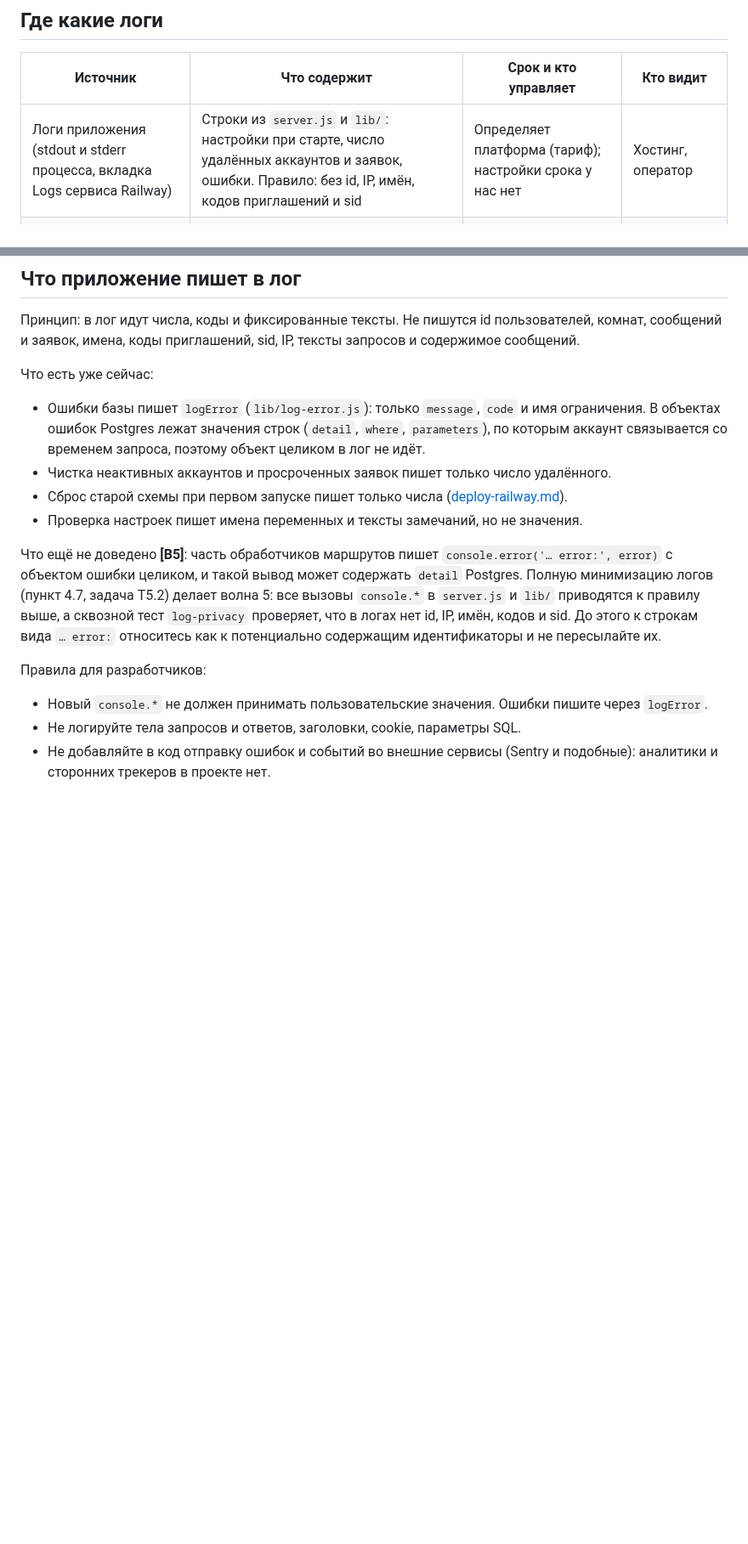
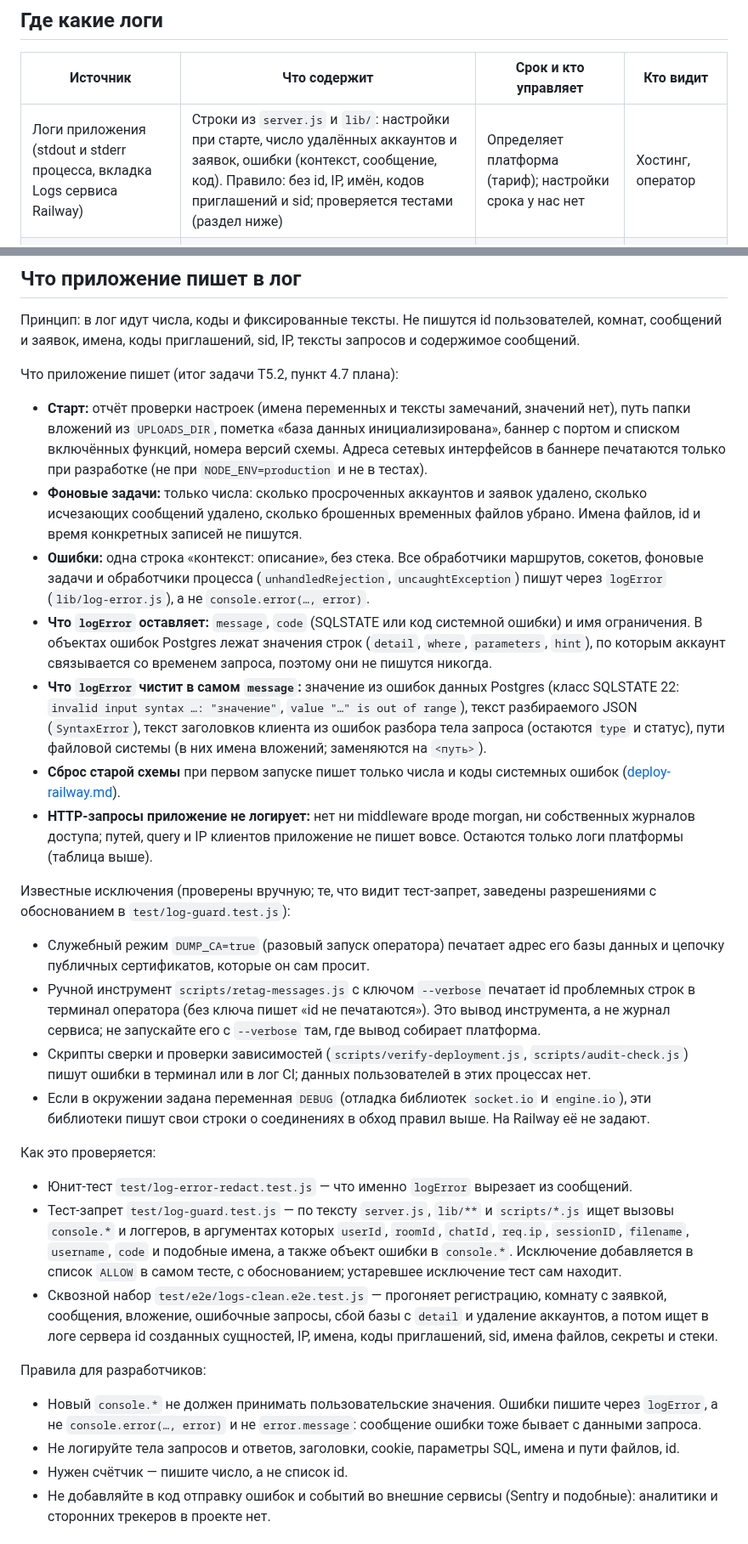
Before and after one commit to PortfolioBTS/masages, a Markdown page: docs/ops/logs-retention.md, 2 parts joined by grey strips. Shown at 85% size. Rendered like a GitHub page; blank space fills up the shorter version.

Commit message:
Документы о логах: снять пометки В5, описать итог минимизации (T5.2, шаг 5)
docs/ops/logs-retention.md: раздел «Что приложение пишет в лог» переписан по факту
(старт, фоновые задачи, ошибки через logError, что logError вырезает из message, что
HTTP-запросы приложение не логирует), добавлены известные исключения и список проверок
(юнит, тест-запрет, сквозной набор), чек-лист ссылается на настоящие тесты вместо
несуществовавшего log-privacy. docs/threat-model.md: у строк про логи (5.5 и 6.11)
убрана пометка В5 и указаны проверяющие тесты.

Co-Authored-By: Claude Opus 5.5 <noreply@anthropic.com>

```diff
--- a/docs/ops/logs-retention.md
+++ b/docs/ops/logs-retention.md
@@ -8,7 +8,7 @@
 
 | Источник | Что содержит | Срок и кто управляет | Кто видит |
 |---|---|---|---|
-| Логи приложения (stdout и stderr процесса, вкладка Logs сервиса Railway) | Строки из `server.js` и `lib/`: настройки при старте, число удалённых аккаунтов и заявок, ошибки. Правило: без id, IP, имён, кодов приглашений и sid | Определяет платформа (тариф); настройки срока у нас нет | Хостинг, оператор |
+| Логи приложения (stdout и stderr процесса, вкладка Logs сервиса Railway) | Строки из `server.js` и `lib/`: настройки при старте, число удалённых аккаунтов и заявок, ошибки (контекст, сообщение, код). Правило: без id, IP, имён, кодов приглашений и sid; проверяется тестами (раздел ниже) | Определяет платформа (тариф); настройки срока у нас нет | Хостинг, оператор |
 | HTTP-логи Railway (запросы на краю платформы) | Время, метод, путь, статус, длительность, размер, обычно IP-адрес клиента и User-Agent. Содержимое запросов и тела не пишутся; cookie в путь не попадают | Определяет платформа; наша настройка срока, как правило, недоступна | Хостинг, оператор |
 | Логи сборки и деплоя | Вывод установки зависимостей и запуска, включая отчёт проверки настроек (без значений) | Определяет платформа | Хостинг, оператор |
 | Логи Postgres (сервис базы) | Служебные строки сервера Postgres. Запросы с параметрами по умолчанию не пишутся | Определяет платформа | Хостинг, оператор |
@@ -21,19 +21,34 @@
 
 Принцип: в лог идут числа, коды и фиксированные тексты. Не пишутся id пользователей, комнат, сообщений и заявок, имена, коды приглашений, sid, IP, тексты запросов и содержимое сообщений.
 
-Что есть уже сейчас:
+Что приложение пишет (итог задачи T5.2, пункт 4.7 плана):
 
-- Ошибки базы пишет `logError` (`lib/log-error.js`): только `message`, `code` и имя ограничения. В объектах ошибок Postgres лежат значения строк (`detail`, `where`, `parameters`), по которым аккаунт связывается со временем запроса, поэтому объект целиком в лог не идёт.
-- Чистка неактивных аккаунтов и просроченных заявок пишет только число удалённого.
-- Сброс старой схемы при первом запуске пишет только числа ([deploy-railway.md](deploy-railway.md)).
-- Проверка настроек пишет имена переменных и тексты замечаний, но не значения.
+- **Старт:** отчёт проверки настроек (имена переменных и тексты замечаний, значений нет), путь папки вложений из `UPLOADS_DIR`, пометка «база данных инициализирована», баннер с портом и списком включённых функций, номера версий схемы. Адреса сетевых интерфейсов в баннере печатаются только при разработке (не при `NODE_ENV=production` и не в тестах).
+- **Фоновые задачи:** только числа: сколько просроченных аккаунтов и заявок удалено, сколько исчезающих сообщений удалено, сколько брошенных временных файлов убрано. Имена файлов, id и время конкретных записей не пишутся.
+- **Ошибки:** одна строка «контекст: описание», без стека. Все обработчики маршрутов, сокетов, фоновые задачи и обработчики процесса (`unhandledRejection`, `uncaughtException`) пишут через `logError` (`lib/log-error.js`), а не `console.error(…, error)`.
+- **Что `logError` оставляет:** `message`, `code` (SQLSTATE или код системной ошибки) и имя ограничения. В объектах ошибок Postgres лежат значения строк (`detail`, `where`, `parameters`, `hint`), по которым аккаунт связывается со временем запроса, поэтому они не пишутся никогда.
+- **Что `logError` чистит в самом `message`:** значение из ошибок данных Postgres (класс SQLSTATE 22: `invalid input syntax …: "значение"`, `value "…" is out of range`), текст разбираемого JSON (`SyntaxError`), текст заголовков клиента из ошибок разбора тела запроса (остаются `type` и статус), пути файловой системы (в них имена вложений; заменяются на `<путь>`).
+- **Сброс старой схемы** при первом запуске пишет только числа и коды системных ошибок ([deploy-railway.md](deploy-railway.md)).
+- **HTTP-запросы приложение не логирует:** нет ни middleware вроде morgan, ни собственных журналов доступа; путей, query и IP клиентов приложение не пишет вовсе. Остаются только логи платформы (таблица выше).
 
-Что ещё не доведено **[В5]**: часть обработчиков маршрутов пишет `console.error('… error:', error)` с объектом ошибки целиком, и такой вывод может содержать `detail` Postgres. Полную минимизацию логов (пункт 4.7, задача T5.2) делает волна 5: все вызовы `console.*` в `server.js` и `lib/` приводятся к правилу выше, а сквозной тест `log-privacy` проверяет, что в логах нет id, IP, имён, кодов и sid. До этого к строкам вида `… error:` относитесь как к потенциально содержащим идентификаторы и не пересылайте их.
+Известные исключения (проверены вручную; те, что видит тест-запрет, заведены разрешениями с обоснованием в `test/log-guard.test.js`):
+
+- Служебный режим `DUMP_CA=true` (разовый запуск оператора) печатает адрес его базы данных и цепочку публичных сертификатов, которые он сам просит.
+- Ручной инструмент `scripts/retag-messages.js` с ключом `--verbose` печатает id проблемных строк в терминал оператора (без ключа пишет «id не печатаются»). Это вывод инструмента, а не журнал сервиса; не запускайте его с `--verbose` там, где вывод собирает платформа.
+- Скрипты сверки и проверки зависимостей (`scripts/verify-deployment.js`, `scripts/audit-check.js`) пишут ошибки в терминал или в лог CI; данных пользователей в этих процессах нет.
+- Если в окружении задана переменная `DEBUG` (отладка библиотек `socket.io` и `engine.io`), эти библиотеки пишут свои строки о соединениях в обход правил выше. На Railway её не задают.
+
+Как это проверяется:
+
+- Юнит-тест `test/log-error-redact.test.js` — что именно `logError` вырезает из сообщений.
+- Тест-запрет `test/log-guard.test.js` — по тексту `server.js`, `lib/**` и `scripts/*.js` ищет вызовы `console.*` и логгеров, в аргументах которых `userId`, `roomId`, `chatId`, `req.ip`, `sessionID`, `filename`, `username`, `code` и подобные имена, а также объект ошибки в `console.*`. Исключение добавляется в список `ALLOW` в самом тесте, с обоснованием; устаревшее исключение тест сам находит.
+- Сквозной набор `test/e2e/logs-clean.e2e.test.js` — прогоняет регистрацию, комнату с заявкой, сообщения, вложение, ошибочные запросы, сбой базы с `detail` и удаление аккаунтов, а потом ищет в логе сервера id созданных сущностей, IP, имена, коды приглашений, sid, имена файлов, секреты и стеки.
 
 Правила для разработчиков:
 
-- Новый `console.*` не должен принимать пользовательские значения. Ошибки пишите через `logError`.
-- Не логируйте тела запросов и ответов, заголовки, cookie, параметры SQL.
+- Новый `console.*` не должен принимать пользовательские значения. Ошибки пишите через `logError`, а не `console.error(…, error)` и не `error.message`: сообщение ошибки тоже бывает с данными запроса.
+- Не логируйте тела запросов и ответов, заголовки, cookie, параметры SQL, имена и пути файлов, id.
+- Нужен счётчик — пишите число, а не список id.
 - Не добавляйте в код отправку ошибок и событий во внешние сервисы (Sentry и подобные): аналитики и сторонних трекеров в проекте нет.
 
 ## Что убрать нельзя
```
Also changed, not shown: other parts of docs/ops/logs-retention.md (+1 -1 lines), docs/threat-model.md (+2 -2 lines).
